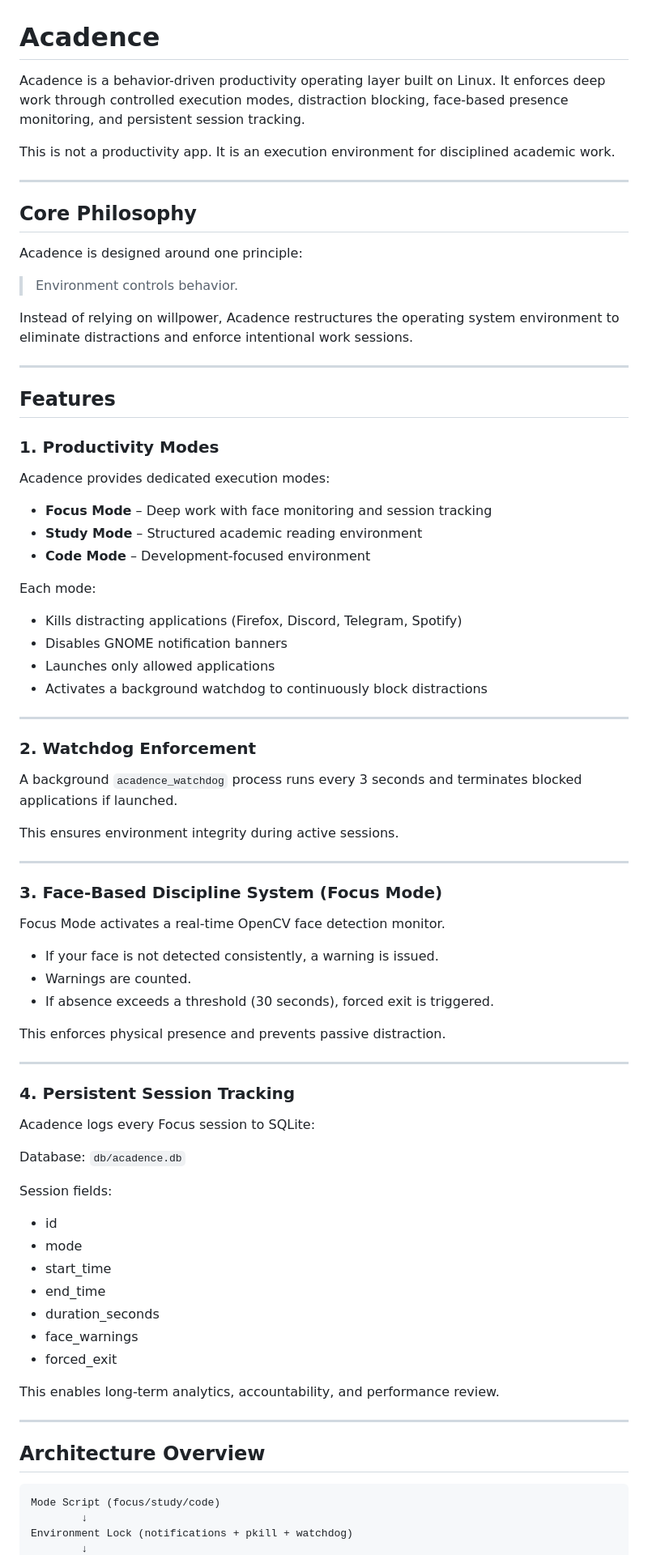
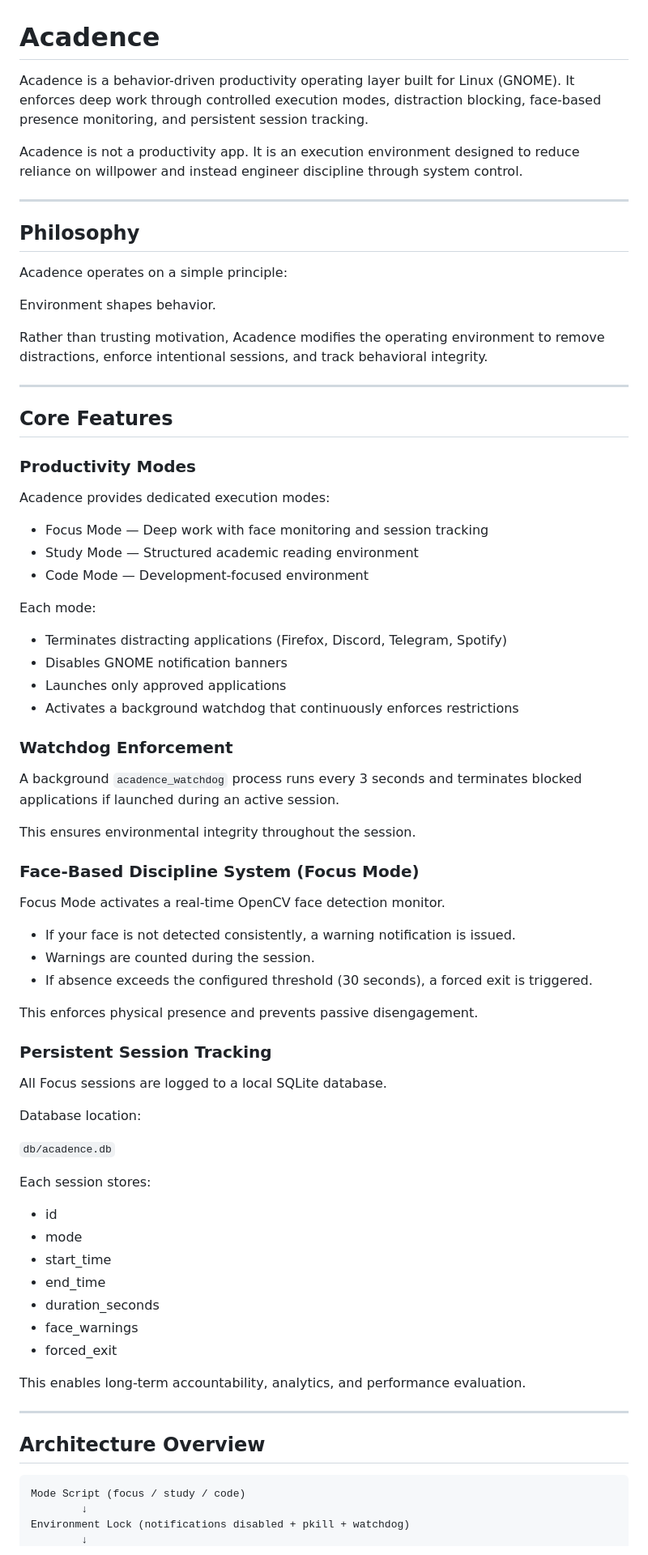
Before and after one commit to anixtm3/acadence, a Markdown page: README.md, the part around one of its changes. Shown at 81% size. Drawn GitHub-style.

````diff
--- a/README.md
+++ b/README.md
@@ -1,68 +1,64 @@
 # Acadence
 
-Acadence is a behavior-driven productivity operating layer built on Linux. It enforces deep work through controlled execution modes, distraction blocking, face-based presence monitoring, and persistent session tracking.
+Acadence is a behavior-driven productivity operating layer built for Linux (GNOME). It enforces deep work through controlled execution modes, distraction blocking, face-based presence monitoring, and persistent session tracking.
 
-This is not a productivity app.
-It is an execution environment for disciplined academic work.
+Acadence is not a productivity app.
+It is an execution environment designed to reduce reliance on willpower and instead engineer discipline through system control.
 
 ---
 
-## Core Philosophy
+## Philosophy
 
-Acadence is designed around one principle:
+Acadence operates on a simple principle:
 
-> Environment controls behavior.
+Environment shapes behavior.
 
-Instead of relying on willpower, Acadence restructures the operating system environment to eliminate distractions and enforce intentional work sessions.
+Rather than trusting motivation, Acadence modifies the operating environment to remove distractions, enforce intentional sessions, and track behavioral integrity.
 
 ---
 
-## Features
+## Core Features
 
-### 1. Productivity Modes
+### Productivity Modes
 
 Acadence provides dedicated execution modes:
 
-* **Focus Mode** – Deep work with face monitoring and session tracking
-* **Study Mode** – Structured academic reading environment
-* **Code Mode** – Development-focused environment
+* Focus Mode — Deep work with face monitoring and session tracking
+* Study Mode — Structured academic reading environment
+* Code Mode — Development-focused environment
 
 Each mode:
 
-* Kills distracting applications (Firefox, Discord, Telegram, Spotify)
+* Terminates distracting applications (Firefox, Discord, Telegram, Spotify)
 * Disables GNOME notification banners
-* Launches only allowed applications
-* Activates a background watchdog to continuously block distractions
+* Launches only approved applications
+* Activates a background watchdog that continuously enforces restrictions
 
----
+### Watchdog Enforcement
 
-### 2. Watchdog Enforcement
+A background `acadence_watchdog` process runs every 3 seconds and terminates blocked applications if launched during an active session.
 
-A background `acadence_watchdog` process runs every 3 seconds and terminates blocked applications if launched.
+This ensures environmental integrity throughout the session.
 
-This ensures environment integrity during active sessions.
-
----
-
-### 3. Face-Based Discipline System (Focus Mode)
+### Face-Based Discipline System (Focus Mode)
 
 Focus Mode activates a real-time OpenCV face detection monitor.
 
-* If your face is not detected consistently, a warning is issued.
-* Warnings are counted.
-* If absence exceeds a threshold (30 seconds), forced exit is triggered.
+* If your face is not detected consistently, a warning notification is issued.
+* Warnings are counted during the session.
+* If absence exceeds the configured threshold (30 seconds), a forced exit is triggered.
 
-This enforces physical presence and prevents passive distraction.
+This enforces physical presence and prevents passive disengagement.
 
----
+### Persistent Session Tracking
 
-### 4. Persistent Session Tracking
+All Focus sessions are logged to a local SQLite database.
 
-Acadence logs every Focus session to SQLite:
+Database location:
 
-Database: `db/acadence.db`
+`db/acadence.db`
 
-Session fields:
+Each session stores:
 
 * id
 * mode
@@ -72,14 +68,14 @@ Session fields:
 * face_warnings
 * forced_exit
 
-This enables long-term analytics, accountability, and performance review.
+This enables long-term accountability, analytics, and performance evaluation.
 
 ---
 
 ## Architecture Overview
 
 ```
-Mode Script (focus/study/code)
+Mode Script (focus / study / code)
         ↓
-Environment Lock (notifications + pkill + watchdog)
+Environment Lock (notifications disabled + pkill + watchdog)
         ↓
````
Also changed, not shown: other parts of README.md (+50 -25 lines).
